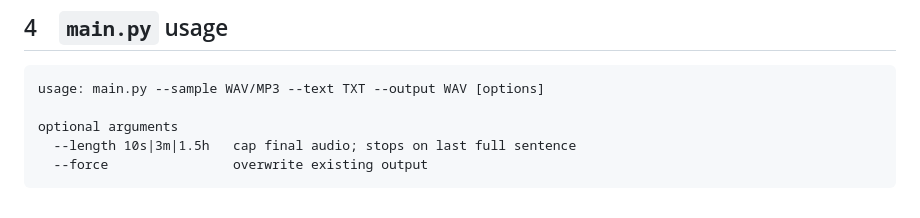
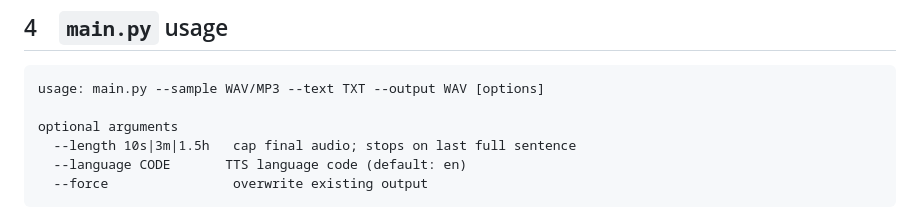
Before and after one commit to tyemirov/dictator, a Markdown page: README.md, the part around the change. Drawn GitHub-style.

Commit message:
docs: document language option

````diff
--- a/README.md
+++ b/README.md
@@ -91,6 +91,7 @@ usage: main.py --sample WAV/MP3 --text TXT --output WAV [options]
 
 optional arguments
   --length 10s|3m|1.5h   cap final audio; stops on last full sentence
+  --language CODE       TTS language code (default: en)
   --force                overwrite existing output
 ```
 
````
